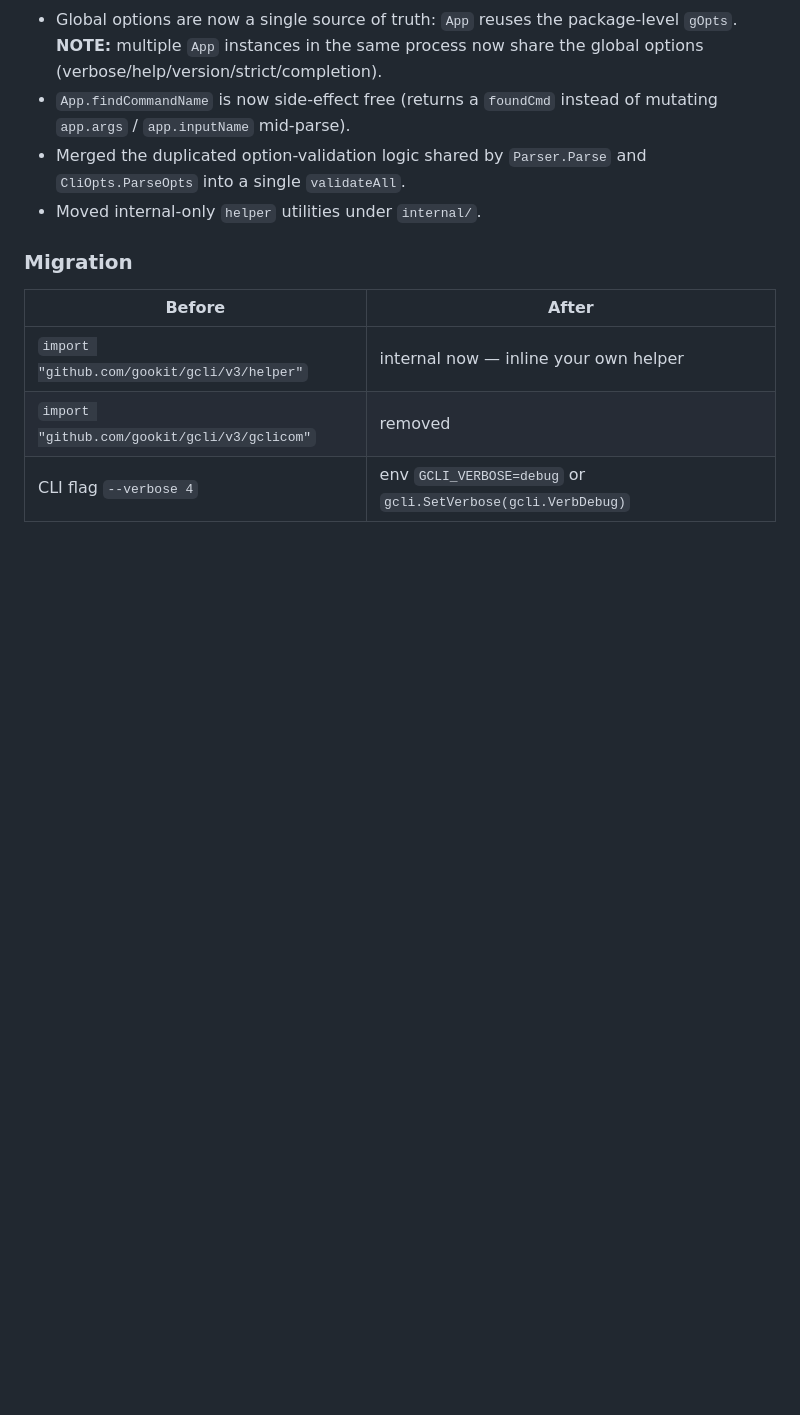
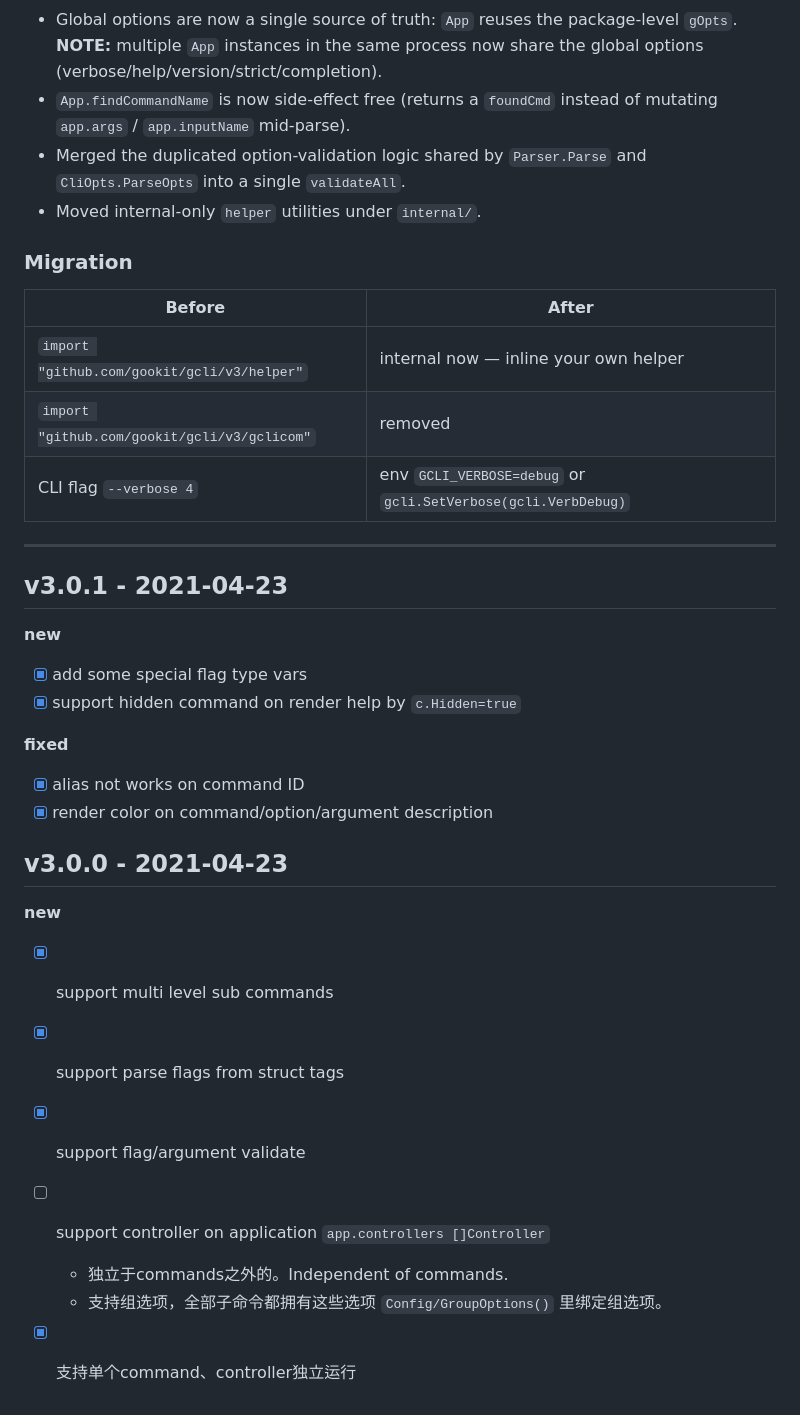
Before and after one commit to gookit/gcli, a Markdown page: CHANGELOG.md, the part around the change. GitHub-like rendering; blank space fills up the shorter version.

Commit message:
chore: update changelog and todo, rm a file

```diff
--- a/CHANGELOG.md
+++ b/CHANGELOG.md
@@ -232,3 +232,29 @@ and this project adheres to semantic-ish versioning.
 | CLI flag `--verbose 4` | env `GCLI_VERBOSE=debug` or `gcli.SetVerbose(gcli.VerbDebug)` |
 
 [v3.4.0]: https://github.com/gookit/gcli/compare/v3.3.1...v3.4.0
+
+---
+
+## v3.0.1 - 2021-04-23
+
+**new**
+
+- [x] add some special flag type vars
+- [x] support hidden command on render help by `c.Hidden=true`
+
+**fixed**
+
+- [x] alias not works on command ID
+- [x] render color on command/option/argument description
+
+## v3.0.0 - 2021-04-23
+
+**new**
+
+- [x] support multi level sub commands
+- [x] support parse flags from struct tags
+- [x] support flag/argument validate
+- [ ] support controller on application `app.controllers []Controller`
+  - 独立于commands之外的。Independent of commands.
+  - 支持组选项，全部子命令都拥有这些选项 `Config/GroupOptions()` 里绑定组选项。
+- [x] 支持单个command、controller独立运行
```
Also changed, not shown: docs/Changelog-TODO.md (deleted, +0 -43 lines), docs/TODO.md (+4 -0 lines).
